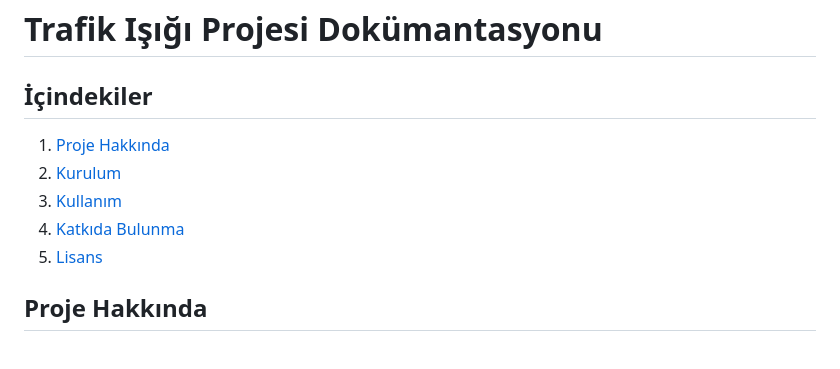
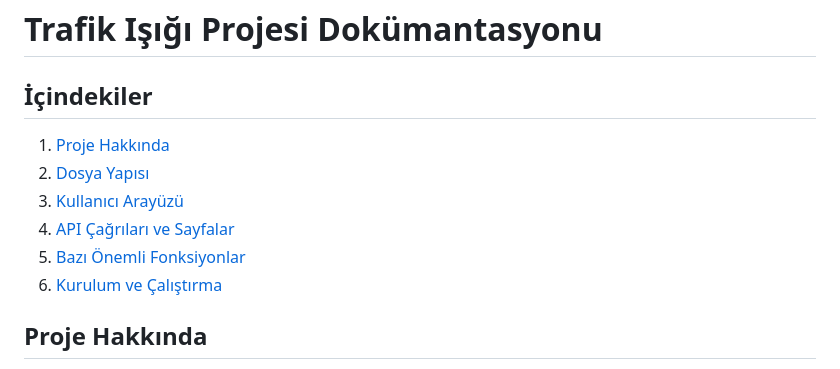
Before and after one commit to chavdar7/traffic_lights, a Markdown page: README.md, the part around the change printed below. Drawn GitHub-style.

Commit message:
içindekiler düzenlendi

```diff
--- a/README.md
+++ b/README.md
@@ -1,16 +1,12 @@
 # Trafik Işığı Projesi Dokümantasyonu
 
 ## İçindekiler
-
-
-
-
-
 1. [Proje Hakkında](#proje-hakkında)
-2. [Kurulum](#kurulum)
-3. [Kullanım](#kullanım)
-4. [Katkıda Bulunma](#katkıda-bulunma)
-5. [Lisans](#lisans)
+2. [Dosya Yapısı](#dosya-yapısı)
+3. [Kullanıcı Arayüzü](#kullanıcı-arayüzü)
+4. [API Çağrıları ve Sayfalar](#api-çağrıları-ve-sayfalar)
+5. [Bazı Önemli Fonksiyonlar](#bazı-önemli-fonksiyonlar)
+6. [Kurulum ve Çalıştırma](#kurulum-ve-çalıştırma)
 
 
 ## Proje Hakkında
```
Also changed, not shown: other parts of README.md (+1 -0 lines).
